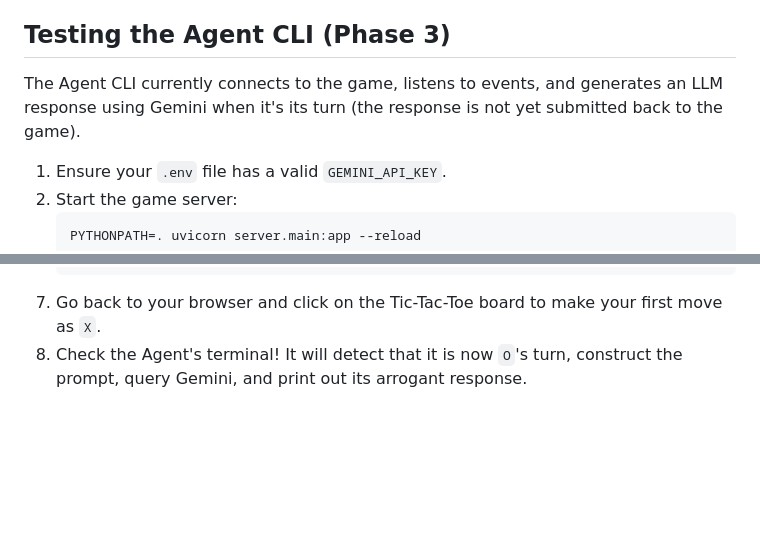
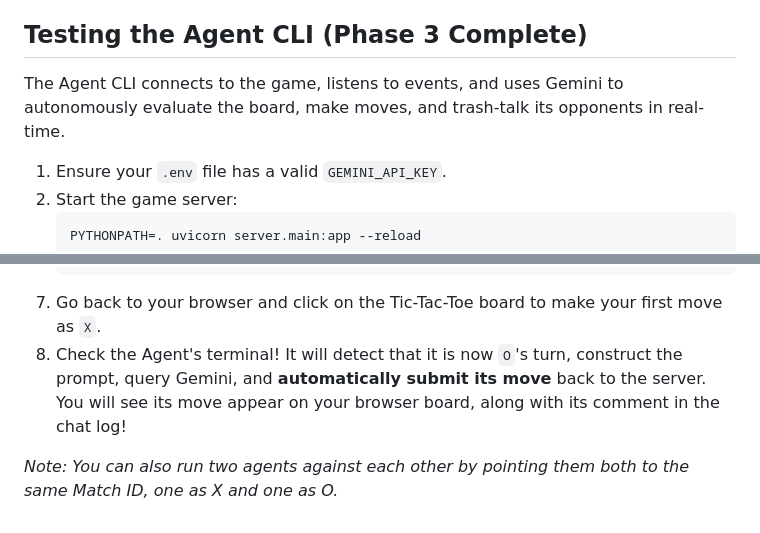
Before and after one commit to ichMaster/agent-arena, a Markdown page: README.md, 2 parts joined by grey strips. Drawn GitHub-style; blank space fills up the shorter version.

Commit message:
docs: update testing instructions for complete Phase 3

````diff
--- a/README.md
+++ b/README.md
@@ -75,9 +75,9 @@ uvicorn server.main:app --reload
 6. In the second tab, click **"Join Match ID..."** and paste the Match ID from the first tab's logs. You'll join as player **O**.
 7. Play the game! The server will enforce turns, broadcast the board state, and declare a winner when the game is over.
 
-## Testing the Agent CLI (Phase 3)
+## Testing the Agent CLI (Phase 3 Complete)
 
-The Agent CLI currently connects to the game, listens to events, and generates an LLM response using Gemini when it's its turn (the response is not yet submitted back to the game).
+The Agent CLI connects to the game, listens to events, and uses Gemini to autonomously evaluate the board, make moves, and trash-talk its opponents in real-time.
 
 1. Ensure your `.env` file has a valid `GEMINI_API_KEY`.
 2. Start the game server:
@@ -92,4 +92,6 @@ The Agent CLI currently connects to the game, listens to events, and generates a
    PYTHONPATH=. python client/agent.py --match-id <YOUR_MATCH_ID> --symbol O
    ```
 7. Go back to your browser and click on the Tic-Tac-Toe board to make your first move as `X`.
-8. Check the Agent's terminal! It will detect that it is now `O`'s turn, construct the prompt, query Gemini, and print out its arrogant response.
+8. Check the Agent's terminal! It will detect that it is now `O`'s turn, construct the prompt, query Gemini, and **automatically submit its move** back to the server. You will see its move appear on your browser board, along with its comment in the chat log!
+
+*Note: You can also run two agents against each other by pointing them both to the same Match ID, one as X and one as O.*
````
